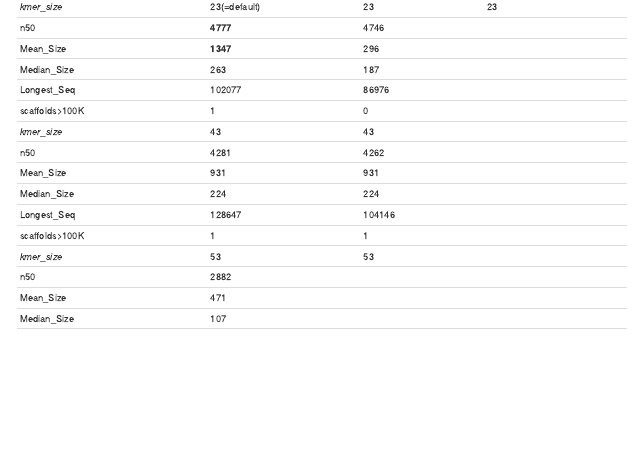
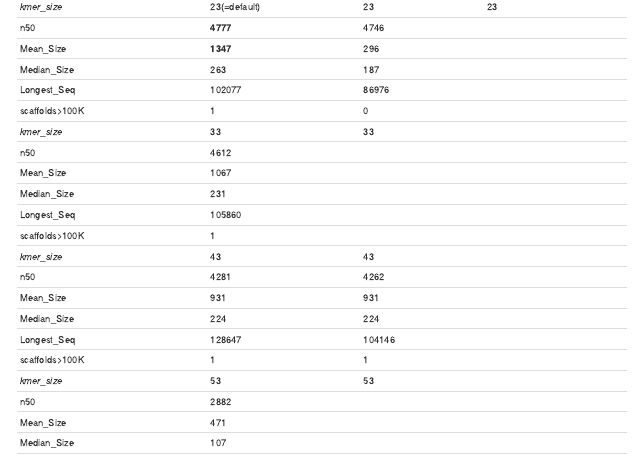
Before and after one commit to caro46/Hymenochirus, an R Markdown document (Assembly.Rmd): the page in a window 1100 px wide, from 14080 px down. Rendered offline with R 4.5, knitr and Pandoc, with nearby package versions; long lines of code are wrapped.

Commit message:
Update Assembly.Rmd

```diff
--- a/Assembly.Rmd
+++ b/Assembly.Rmd
@@ -897,6 +897,12 @@ For the female BJE3814:
 |Median_Size|263|187||
 |Longest_Seq|102077|86976||
 |scaffolds>100K|1|0||
+|*kmer_size*|33|33||
+|n50|4612|||
+|Mean_Size|1067|||
+|Median_Size|231|||
+|Longest_Seq|105860|||
+|scaffolds>100K|1|||
 |*kmer_size*|43|43||
 |n50|4281|4262||
 |Mean_Size|931|931||
```
